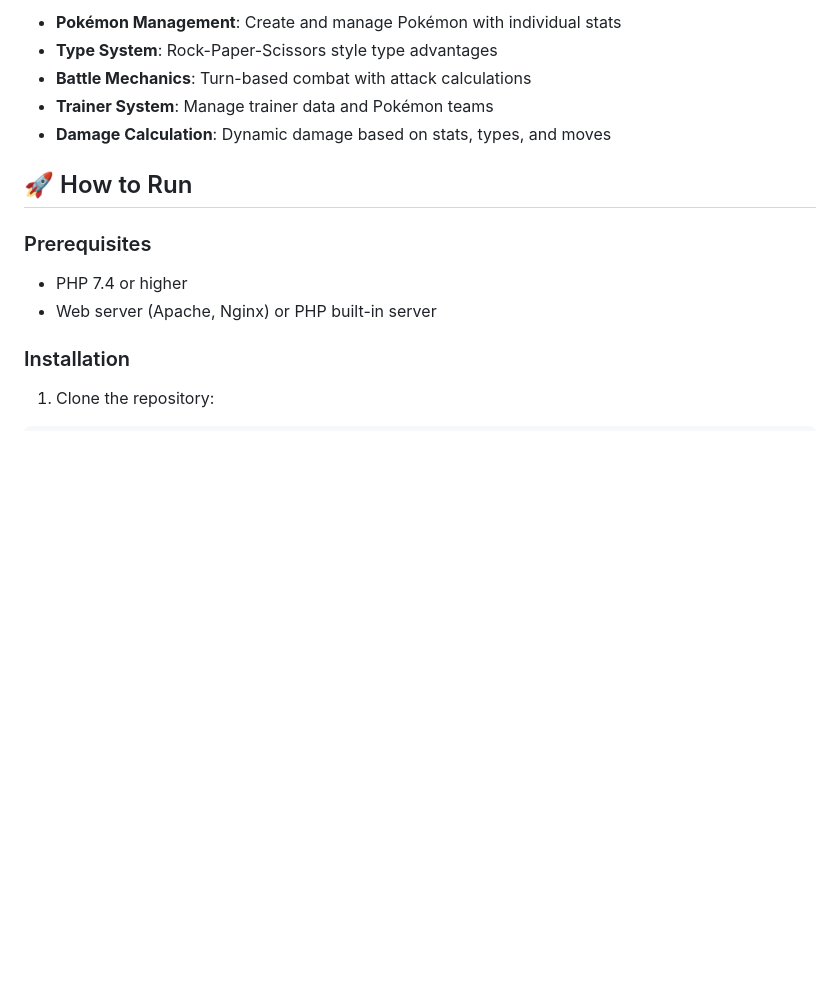
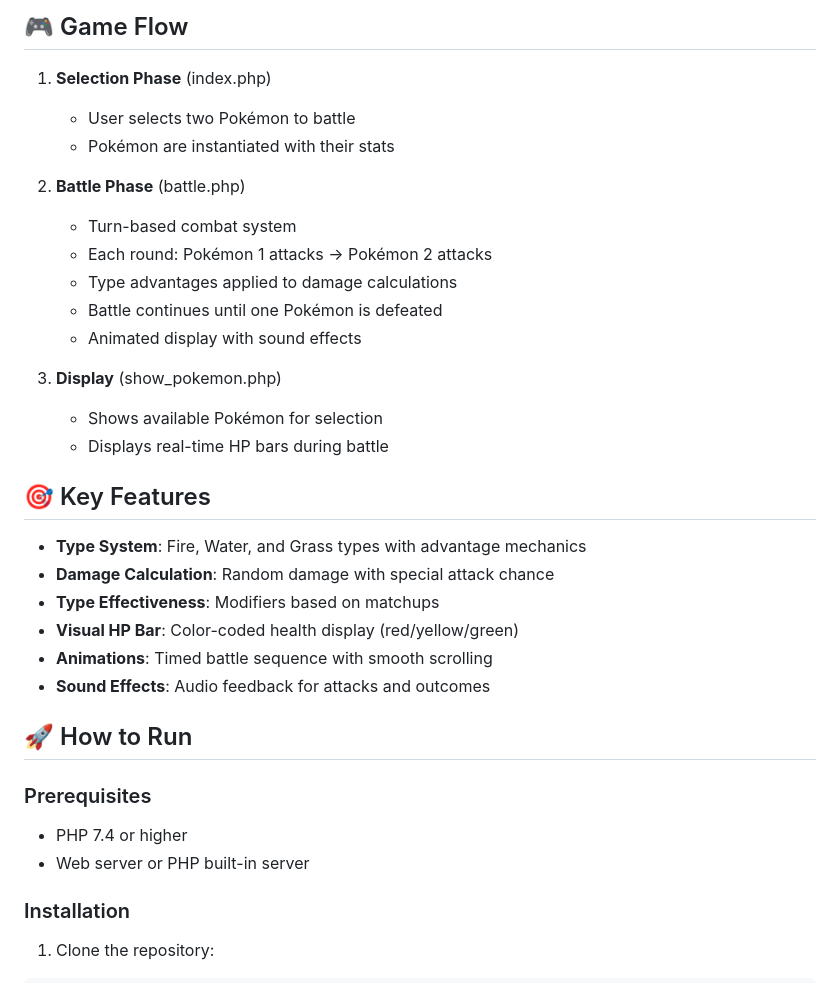
Before and after one commit to ihebkhlif/php_poo_pokemon_game, a Markdown page: README.md, the part around one of its changes. GitHub-like rendering; blank space fills up the shorter version.

```diff
--- a/README.md
+++ b/README.md
@@ -60,15 +60,35 @@ php_poo_pokemon_game/
 
-- **Pokémon Management**: Create and manage Pokémon with individual stats
-- **Type System**: Rock-Paper-Scissors style type advantages
-- **Battle Mechanics**: Turn-based combat with attack calculations
-- **Trainer System**: Manage trainer data and Pokémon teams
-- **Damage Calculation**: Dynamic damage based on stats, types, and moves
+## 🎮 Game Flow
+
+1. **Selection Phase** (index.php)
+   - User selects two Pokémon to battle
+   - Pokémon are instantiated with their stats
+
+2. **Battle Phase** (battle.php)
+   - Turn-based combat system
+   - Each round: Pokémon 1 attacks → Pokémon 2 attacks
+   - Type advantages applied to damage calculations
+   - Battle continues until one Pokémon is defeated
+   - Animated display with sound effects
+
+3. **Display** (show_pokemon.php)
+   - Shows available Pokémon for selection
+   - Displays real-time HP bars during battle
+
+## 🎯 Key Features
+
+- **Type System**: Fire, Water, and Grass types with advantage mechanics
+- **Damage Calculation**: Random damage with special attack chance
+- **Type Effectiveness**: Modifiers based on matchups
+- **Visual HP Bar**: Color-coded health display (red/yellow/green)
+- **Animations**: Timed battle sequence with smooth scrolling
+- **Sound Effects**: Audio feedback for attacks and outcomes
 
 ## 🚀 How to Run
 
 ### Prerequisites
 - PHP 7.4 or higher
-- Web server (Apache, Nginx) or PHP built-in server
+- Web server or PHP built-in server
 
 ### Installation
 
```
Also changed, not shown: other parts of README.md (+65 -71 lines).
